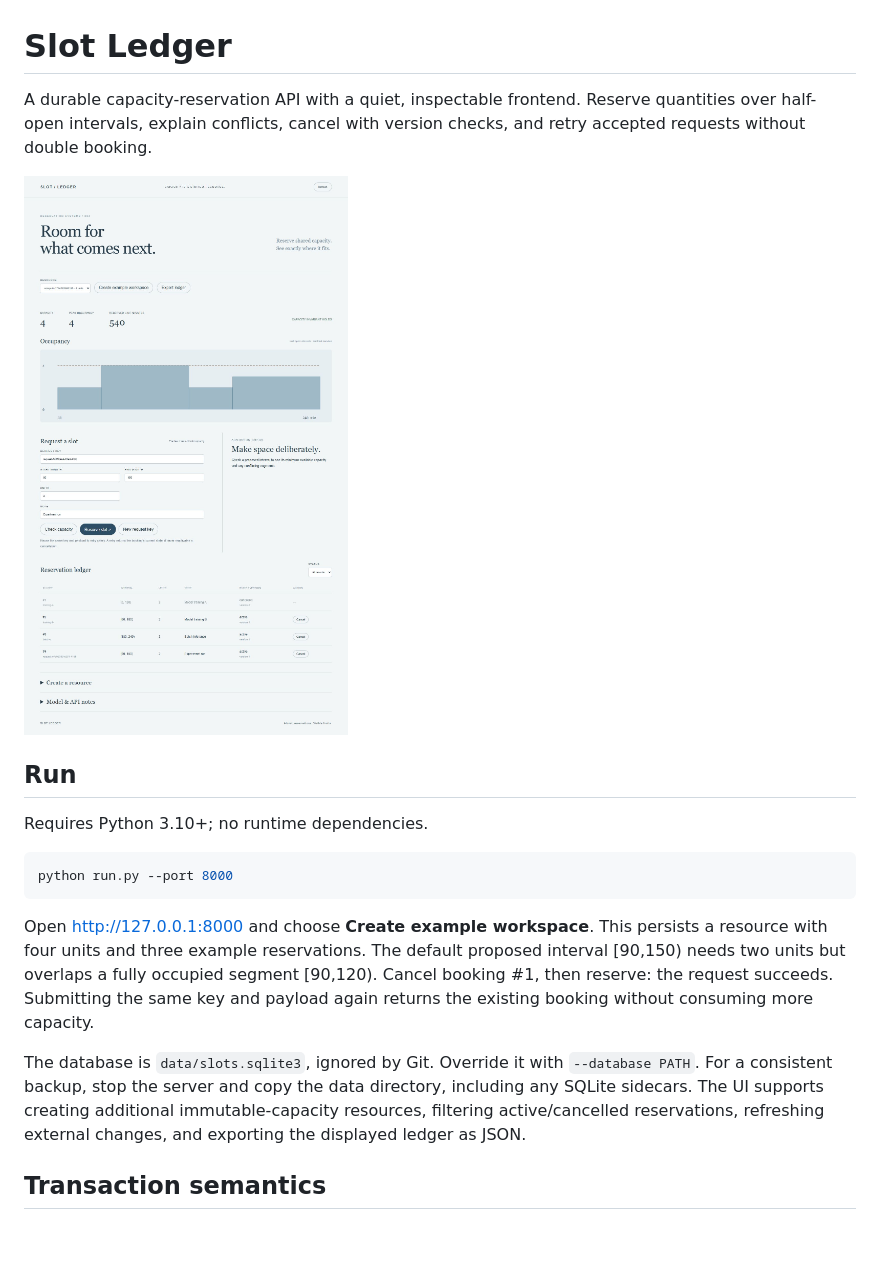
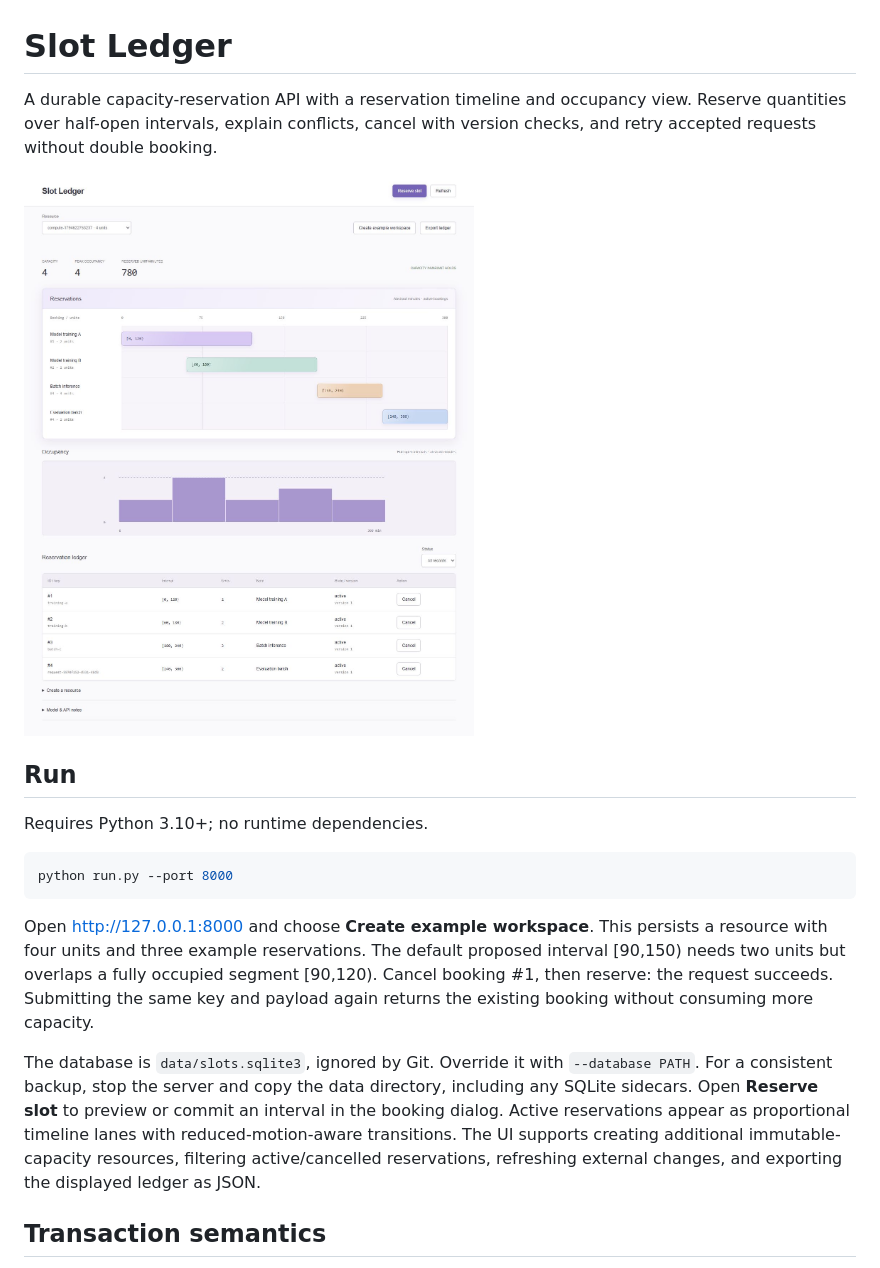
Before and after one commit to Michaelhoang8/slot-ledger, a Markdown page: README.md, the part around the change. Rendered like a GitHub page; pictures changed too: docs/workbench.png; blank space fills up the shorter version.

Commit message:
Build a reservation timeline with focused booking dialog

```diff
--- a/README.md
+++ b/README.md
@@ -1,6 +1,6 @@
 # Slot Ledger
 
-A durable capacity-reservation API with a quiet, inspectable frontend. Reserve quantities over half-open intervals, explain conflicts, cancel with version checks, and retry accepted requests without double booking.
+A durable capacity-reservation API with a reservation timeline and occupancy view. Reserve quantities over half-open intervals, explain conflicts, cancel with version checks, and retry accepted requests without double booking.
 
 ![Slot Ledger capacity workspace](docs/workbench.png)
 
@@ -14,7 +14,7 @@ python run.py --port 8000
 
 Open http://127.0.0.1:8000 and choose **Create example workspace**. This persists a resource with four units and three example reservations. The default proposed interval [90,150) needs two units but overlaps a fully occupied segment [90,120). Cancel booking #1, then reserve: the request succeeds. Submitting the same key and payload again returns the existing booking without consuming more capacity.
 
-The database is `data/slots.sqlite3`, ignored by Git. Override it with `--database PATH`. For a consistent backup, stop the server and copy the data directory, including any SQLite sidecars. The UI supports creating additional immutable-capacity resources, filtering active/cancelled reservations, refreshing external changes, and exporting the displayed ledger as JSON.
+The database is `data/slots.sqlite3`, ignored by Git. Override it with `--database PATH`. For a consistent backup, stop the server and copy the data directory, including any SQLite sidecars. Open **Reserve slot** to preview or commit an interval in the booking dialog. Active reservations appear as proportional timeline lanes with reduced-motion-aware transitions. The UI supports creating additional immutable-capacity resources, filtering active/cancelled reservations, refreshing external changes, and exporting the displayed ledger as JSON.
 
 ## Transaction semantics
 
```
Also changed, not shown: 3 other files.
